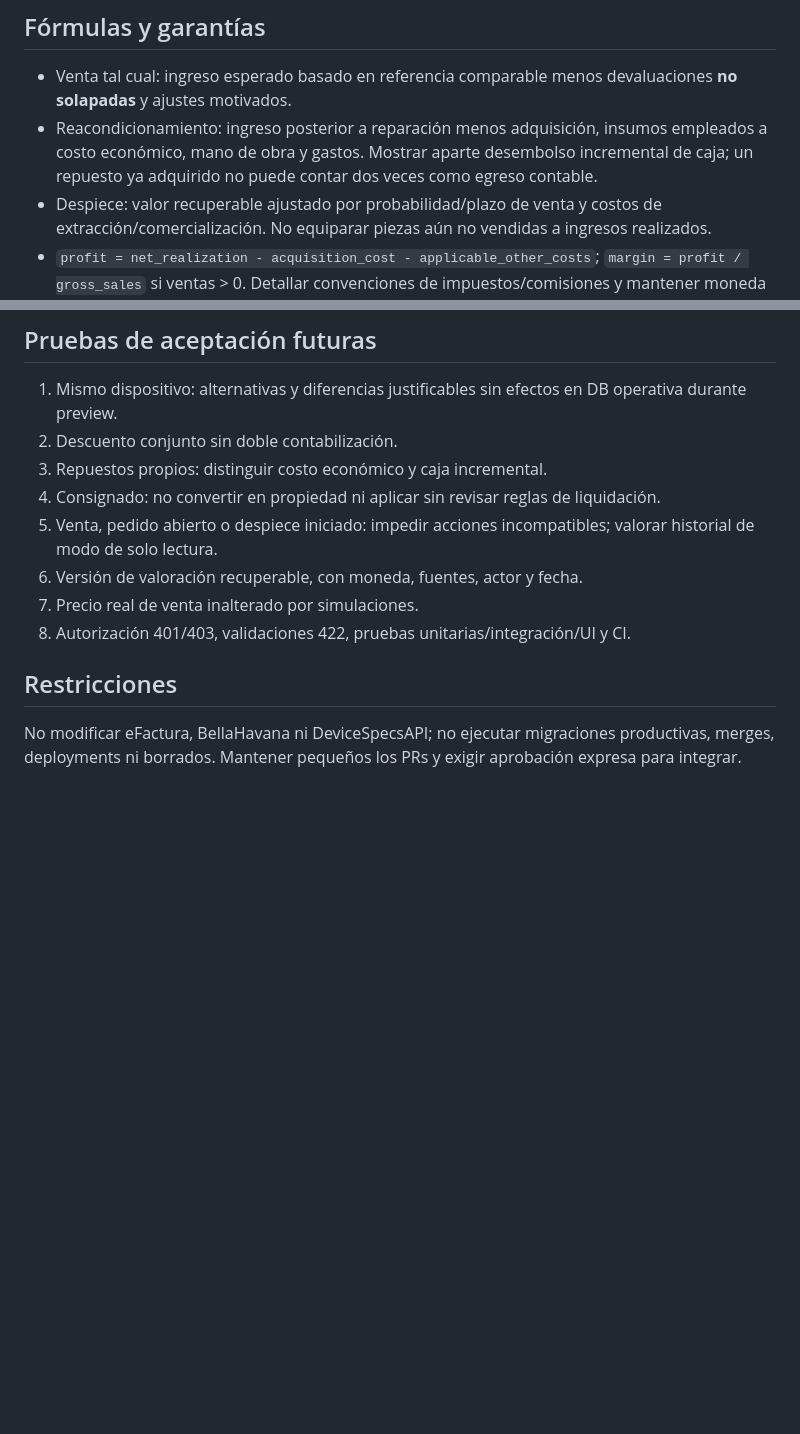
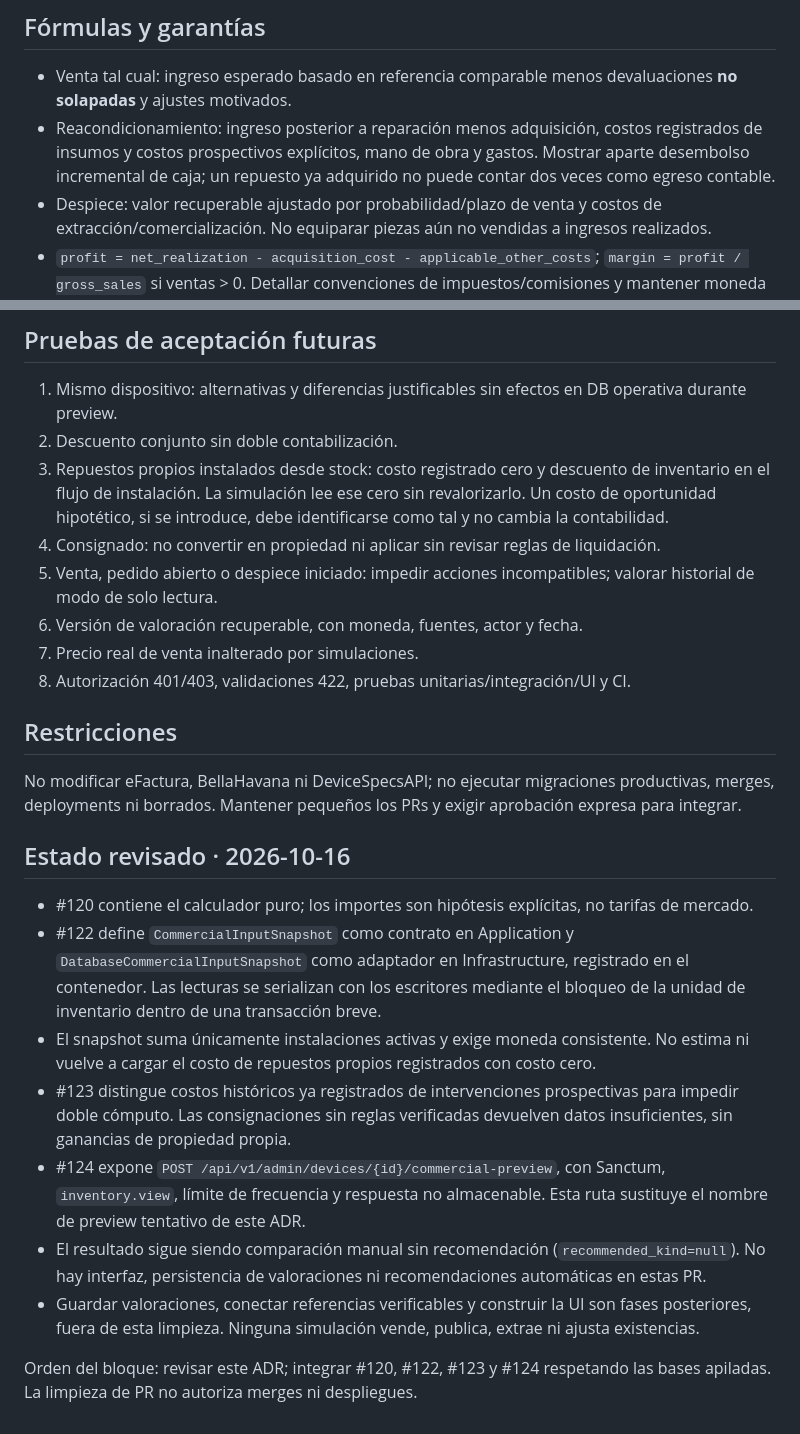
Before and after one commit to LuisHdezE/FixPhone, a Markdown page: docs/architecture/ADR-118-commercial-device-decisions.md, 2 parts joined by grey strips. Drawn GitHub-style; blank space fills up the shorter version.

Commit message:
docs(commercial): reconcile ADR with validated preview, stock costs and consignment limits

```diff
--- a/docs/architecture/ADR-118-commercial-device-decisions.md
+++ b/docs/architecture/ADR-118-commercial-device-decisions.md
@@ -33,7 +33,7 @@ Los snapshots nunca cambian movimientos de inventario ni precios de venta reales
 ## Fórmulas y garantías
 
 - Venta tal cual: ingreso esperado basado en referencia comparable menos devaluaciones **no solapadas** y ajustes motivados.
-- Reacondicionamiento: ingreso posterior a reparación menos adquisición, insumos empleados a costo económico, mano de obra y gastos. Mostrar aparte desembolso incremental de caja; un repuesto ya adquirido no puede contar dos veces como egreso contable.
+- Reacondicionamiento: ingreso posterior a reparación menos adquisición, costos registrados de insumos y costos prospectivos explícitos, mano de obra y gastos. Mostrar aparte desembolso incremental de caja; un repuesto ya adquirido no puede contar dos veces como egreso contable.
 - Despiece: valor recuperable ajustado por probabilidad/plazo de venta y costos de extracción/comercialización. No equiparar piezas aún no vendidas a ingresos realizados.
 - `profit = net_realization - acquisition_cost - applicable_other_costs`; `margin = profit / gross_sales` si ventas > 0. Detallar convenciones de impuestos/comisiones y mantener moneda consistente.
 - Si falta valor de mercado, diagnóstico o evidencia, mostrar **datos insuficientes** y no fingir precisión. Los bloqueos de cuenta, procedencia dudosa o condiciones críticas impiden recomendación de venta como plenamente funcional.
@@ -65,7 +65,7 @@ Revisar esquemas de `inventory_items`, `device_valuations`, `device_sale_records
 
 1. Mismo dispositivo: alternativas y diferencias justificables sin efectos en DB operativa durante preview.
 2. Descuento conjunto sin doble contabilización.
-3. Repuestos propios: distinguir costo económico y caja incremental.
+3. Repuestos propios instalados desde stock: costo registrado cero y descuento de inventario en el flujo de instalación. La simulación lee ese cero sin revalorizarlo. Un costo de oportunidad hipotético, si se introduce, debe identificarse como tal y no cambia la contabilidad.
 4. Consignado: no convertir en propiedad ni aplicar sin revisar reglas de liquidación.
 5. Venta, pedido abierto o despiece iniciado: impedir acciones incompatibles; valorar historial de modo de solo lectura.
 6. Versión de valoración recuperable, con moneda, fuentes, actor y fecha.
@@ -75,3 +75,15 @@ Revisar esquemas de `inventory_items`, `device_valuations`, `device_sale_records
 ## Restricciones
 
 No modificar eFactura, BellaHavana ni DeviceSpecsAPI; no ejecutar migraciones productivas, merges, deployments ni borrados. Mantener pequeños los PRs y exigir aprobación expresa para integrar.
+
+## Estado revisado · 2026-10-16
+
+- #120 contiene el calculador puro; los importes son hipótesis explícitas, no tarifas de mercado.
+- #122 define `CommercialInputSnapshot` como contrato en Application y `DatabaseCommercialInputSnapshot` como adaptador en Infrastructure, registrado en el contenedor. Las lecturas se serializan con los escritores mediante el bloqueo de la unidad de inventario dentro de una transacción breve.
+- El snapshot suma únicamente instalaciones activas y exige moneda consistente. No estima ni vuelve a cargar el costo de repuestos propios registrados con costo cero.
+- #123 distingue costos históricos ya registrados de intervenciones prospectivas para impedir doble cómputo. Las consignaciones sin reglas verificadas devuelven datos insuficientes, sin ganancias de propiedad propia.
+- #124 expone `POST /api/v1/admin/devices/{id}/commercial-preview`, con Sanctum, `inventory.view`, límite de frecuencia y respuesta no almacenable. Esta ruta sustituye el nombre de preview tentativo de este ADR.
+- El resultado sigue siendo comparación manual sin recomendación (`recommended_kind=null`). No hay interfaz, persistencia de valoraciones ni recomendaciones automáticas en estas PR.
+- Guardar valoraciones, conectar referencias verificables y construir la UI son fases posteriores, fuera de esta limpieza. Ninguna simulación vende, publica, extrae ni ajusta existencias.
+
+Orden del bloque: revisar este ADR; integrar #120, #122, #123 y #124 respetando las bases apiladas. La limpieza de PR no autoriza merges ni despliegues.
```
